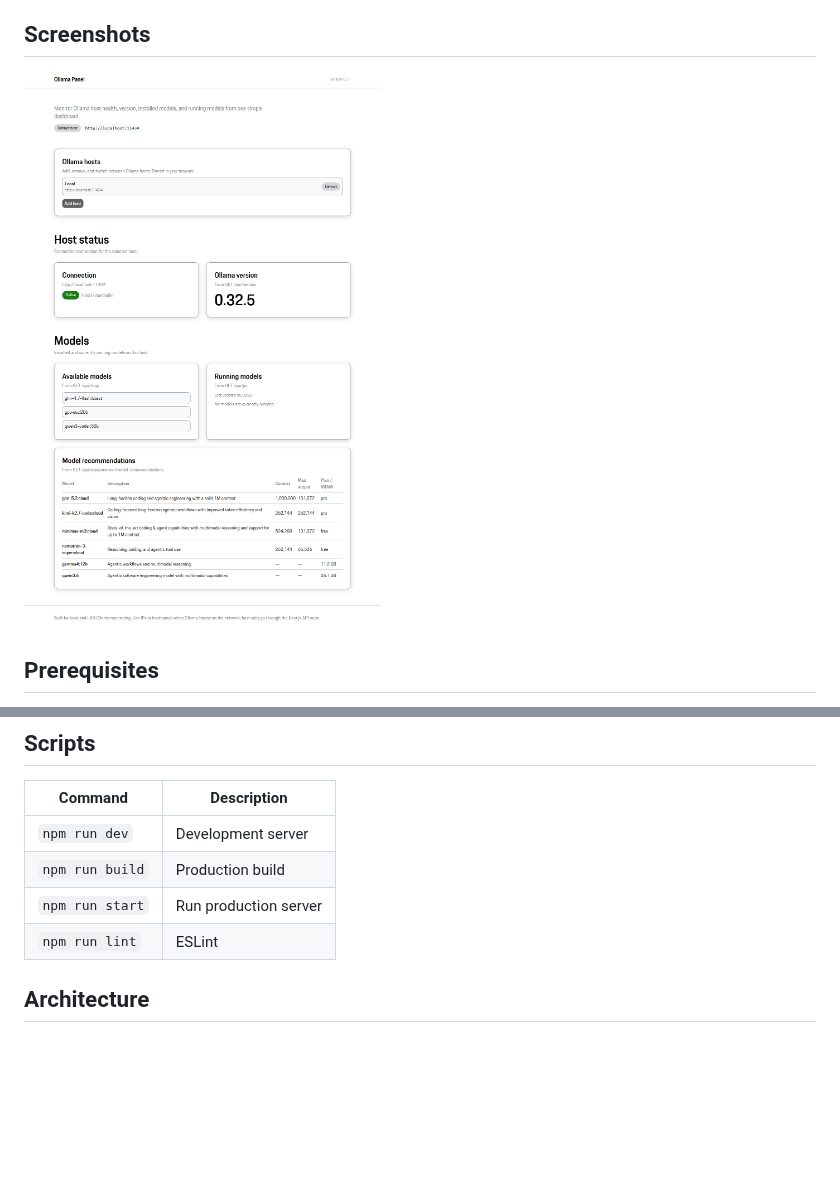
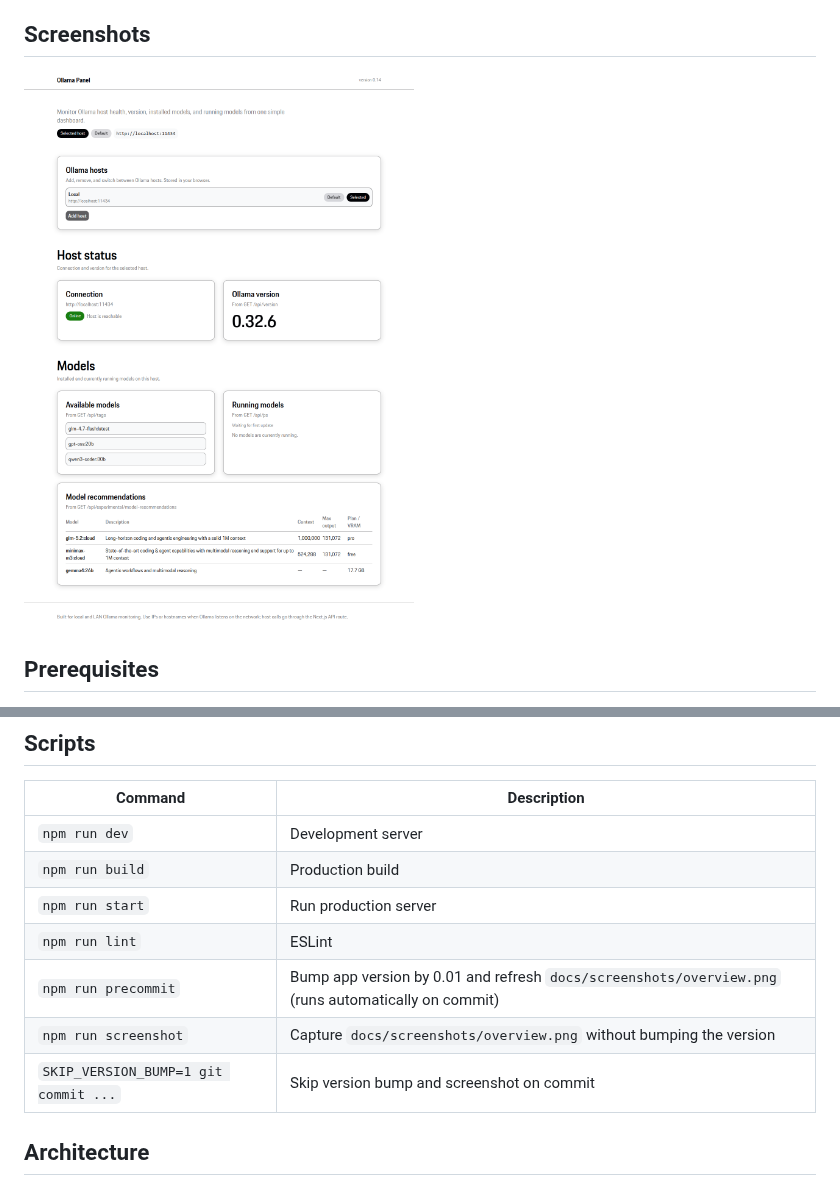
Before and after one commit to Sergio2k75/P_Ollama, a Markdown page: README.md, 2 parts joined by grey strips. Rendered like a GitHub page; pictures changed too: docs/screenshots/overview.png; blank space fills up the shorter version.

```diff
--- a/README.md
+++ b/README.md
@@ -52,6 +52,9 @@ If Ollama is not running, the panel still loads and shows an offline state for t
 | `npm run build` | Production build |
 | `npm run start` | Run production server |
 | `npm run lint` | ESLint |
+| `npm run precommit` | Bump app version by 0.01 and refresh `docs/screenshots/overview.png` (runs automatically on commit) |
+| `npm run screenshot` | Capture `docs/screenshots/overview.png` without bumping the version |
+| `SKIP_VERSION_BUMP=1 git commit ...` | Skip version bump and screenshot on commit |
 
 ## Architecture
 
```
Also changed, not shown: 7 other files.
